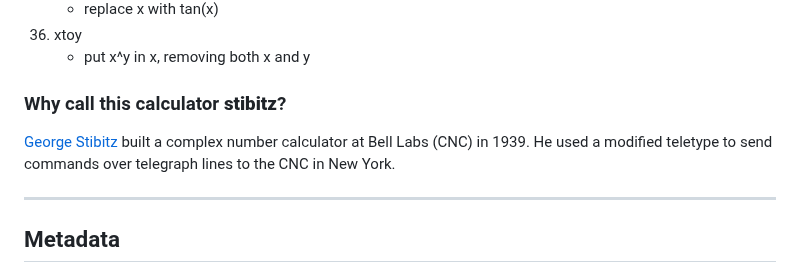
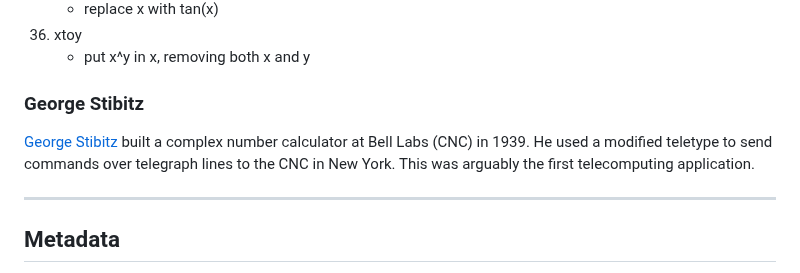
Before and after one commit to nygeek/cnc, a Markdown page: README.md, the part around the change. Rendered like a GitHub page.

Commit message:
tweak the docs

```diff
--- a/README.md
+++ b/README.md
@@ -138,12 +138,13 @@ the calculator back in the day.
 1. xtoy
     * put x^y in x, removing both x and y
 
-### Why call this calculator **stibitz**? ###
+### George Stibitz
 
 [George Stibitz](https://en.wikipedia.org/wiki/George_Stibitz/)
 built a complex number calculator at Bell Labs (CNC) in 1939.  He
 used a modified teletype to send commands over telegraph lines to
-the CNC in New York.
+the CNC in New York.  This was arguably the first telecomputing
+application.
 
 ---
 ## Metadata
```
